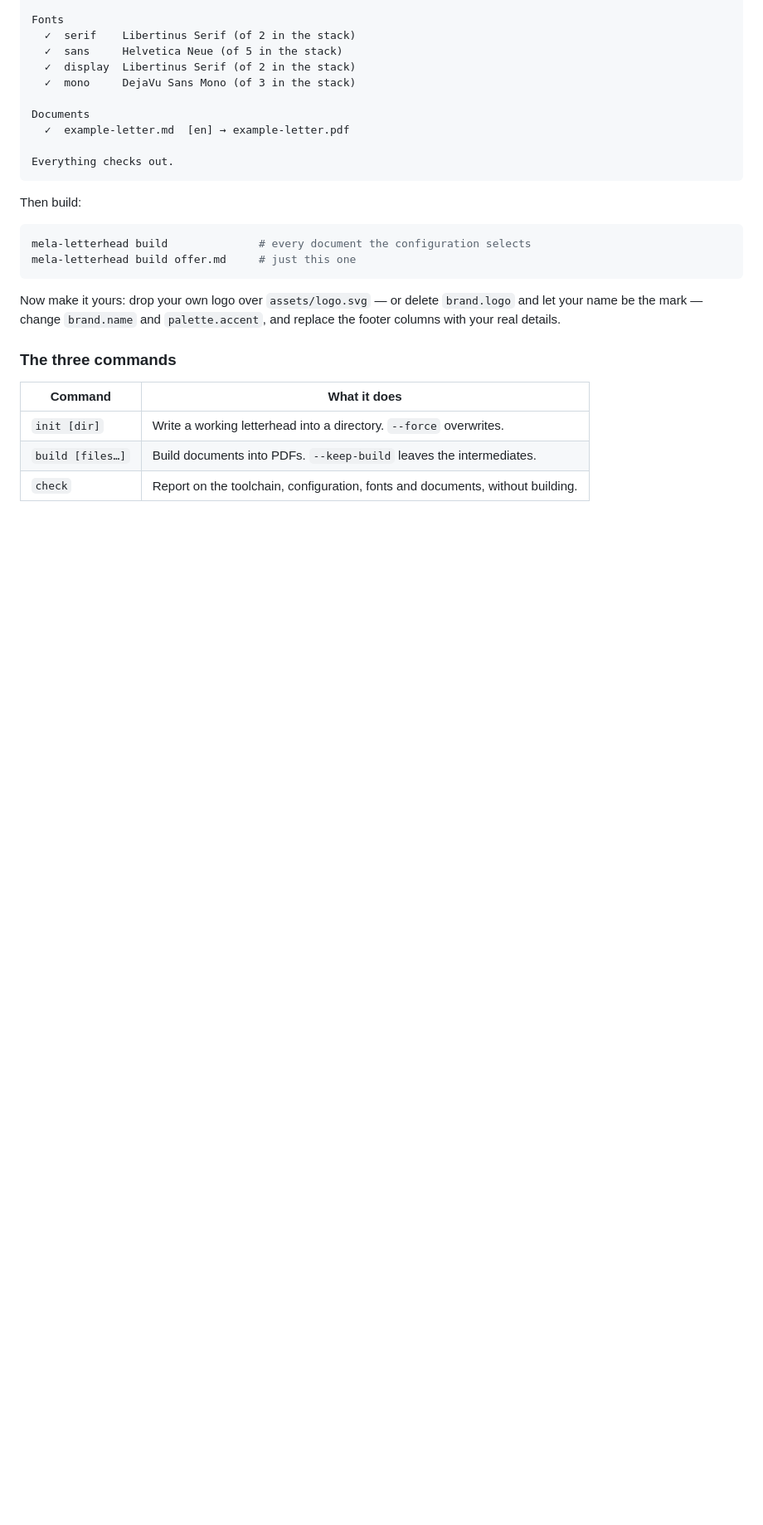
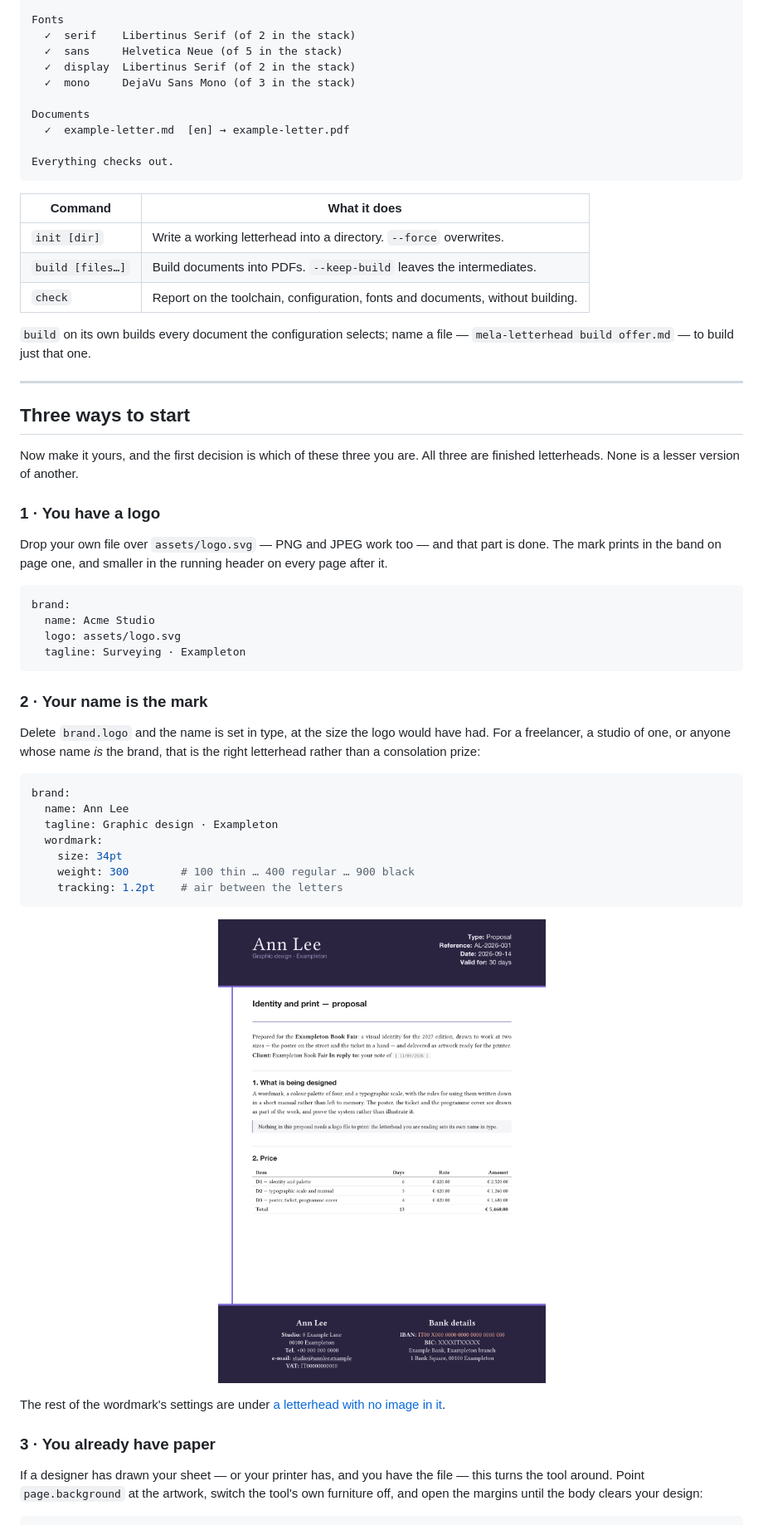
Before and after one commit to melasistema/mela-letterhead, a Markdown page: README.md, the part around one of its changes. Shown at 83% size. Rendered like a GitHub page; blank space fills up the shorter version.

Commit message:
docs(readme): put the reader on a path through it

````diff
--- a/README.md
+++ b/README.md
@@ -151,21 +154,63 @@ Documents
 Everything checks out.
 ```
 
-Then build:
-
-```bash
-mela-letterhead build              # every document the configuration selects
-mela-letterhead build offer.md     # just this one
-```
-
-Now make it yours: drop your own logo over `assets/logo.svg` — or delete
-`brand.logo` and let your name be the mark — change `brand.name` and
-`palette.accent`, and replace the footer columns with your real details.
-
-### The three commands
-
 | Command | What it does |
 | --- | --- |
 | `init [dir]` | Write a working letterhead into a directory. `--force` overwrites. |
 | `build [files…]` | Build documents into PDFs. `--keep-build` leaves the intermediates. |
 | `check` | Report on the toolchain, configuration, fonts and documents, without building. |
+
+`build` on its own builds every document the configuration selects; name a file
+— `mela-letterhead build offer.md` — to build just that one.
+
+---
+
+## Three ways to start
+
+Now make it yours, and the first decision is which of these three you are. All
+three are finished letterheads. None is a lesser version of another.
+
+### 1 · You have a logo
+
+Drop your own file over `assets/logo.svg` — PNG and JPEG work too — and that
+part is done. The mark prints in the band on page one, and smaller in the
+running header on every page after it.
+
+```yaml
+brand:
+  name: Acme Studio
+  logo: assets/logo.svg
+  tagline: Surveying · Exampleton
+```
+
+### 2 · Your name is the mark
+
+Delete `brand.logo` and the name is set in type, at the size the logo would have
+had. For a freelancer, a studio of one, or anyone whose name *is* the brand,
+that is the right letterhead rather than a consolation prize:
+
+```yaml
+brand:
+  name: Ann Lee
+  tagline: Graphic design · Exampleton
+  wordmark:
+    size: 34pt
+    weight: 300        # 100 thin … 400 regular … 900 black
+    tracking: 1.2pt    # air between the letters
+```
+
+<p align="center">
+  <img src="assets/screenshots/05-wordmark.png" width="880"
+       alt="A letterhead with no logo in it: a deep indigo band across the top of the page carrying the name Ann Lee set large in a light serif, with the line Graphic design, Exampleton beneath it and four right-aligned fields opposite; a violet rule runs down the left margin between the bands, the block quotation in the body stays pale grey, and a matching indigo band holds the studio and bank details at the foot." />
+</p>
+
+The rest of the wordmark's settings are under
+[a letterhead with no image in it](#a-letterhead-with-no-image-in-it).
+
+### 3 · You already have paper
+
+If a designer has drawn your sheet — or your printer has, and you have the
+file — this turns the tool around. Point `page.background` at the artwork,
+switch the tool's own furniture off, and open the margins until the body clears
+your design:
+
````
Also changed, not shown: other parts of README.md (+97 -38 lines).
